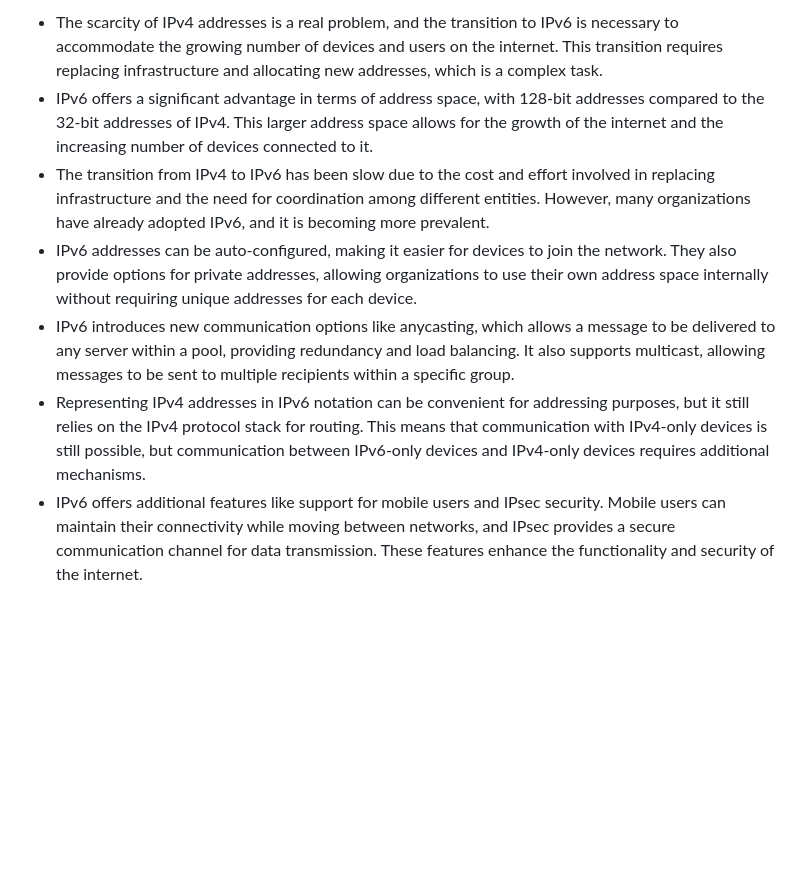
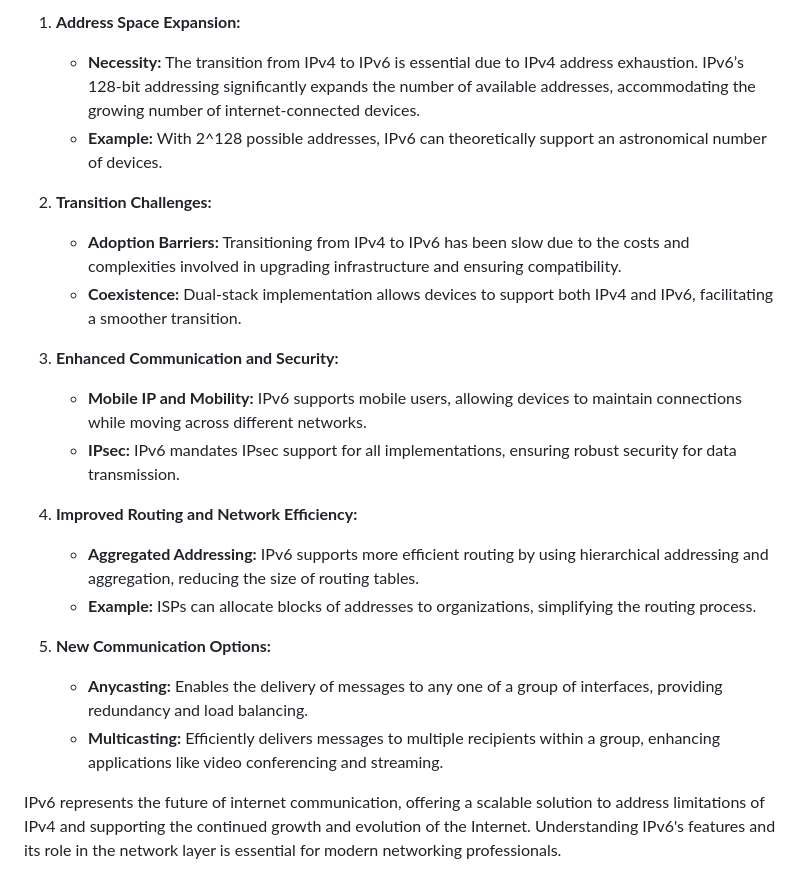
Before and after one commit to TebogoYungMercykay/Computer-Networking-In-Python, a Markdown page: _docs/3 - Network Layer/Network Layer (5 of 6).md, the part around the change printed below. Rendered like a GitHub page; blank space fills up the shorter version.

```diff
--- a/_docs/3 - Network Layer/Network Layer (5 of 6).md
+++ b/_docs/3 - Network Layer/Network Layer (5 of 6).md
@@ -19,8 +45,22 @@ The Network Layer uses IPv6 to identify devices on a network and route traffic a
 
-- The scarcity of IPv4 addresses is a real problem, and the transition to IPv6 is necessary to accommodate the growing number of devices and users on the internet. This transition requires replacing infrastructure and allocating new addresses, which is a complex task.
-- IPv6 offers a significant advantage in terms of address space, with 128-bit addresses compared to the 32-bit addresses of IPv4. This larger address space allows for the growth of the internet and the increasing number of devices connected to it.
-- The transition from IPv4 to IPv6 has been slow due to the cost and effort involved in replacing infrastructure and the need for coordination among different entities. However, many organizations have already adopted IPv6, and it is becoming more prevalent.
-- IPv6 addresses can be auto-configured, making it easier for devices to join the network. They also provide options for private addresses, allowing organizations to use their own address space internally without requiring unique addresses for each device.
-- IPv6 introduces new communication options like anycasting, which allows a message to be delivered to any server within a pool, providing redundancy and load balancing. It also supports multicast, allowing messages to be sent to multiple recipients within a specific group.
-- Representing IPv4 addresses in IPv6 notation can be convenient for addressing purposes, but it still relies on the IPv4 protocol stack for routing. This means that communication with IPv4-only devices is still possible, but communication between IPv6-only devices and IPv4-only devices requires additional mechanisms.
-- IPv6 offers additional features like support for mobile users and IPsec security. Mobile users can maintain their connectivity while moving between networks, and IPsec provides a secure communication channel for data transmission. These features enhance the functionality and security of the internet.
+1. **Address Space Expansion:**
+   - **Necessity:** The transition from IPv4 to IPv6 is essential due to IPv4 address exhaustion. IPv6’s 128-bit addressing significantly expands the number of available addresses, accommodating the growing number of internet-connected devices.
+   - **Example:** With 2^128 possible addresses, IPv6 can theoretically support an astronomical number of devices.
+
+2. **Transition Challenges:**
+   - **Adoption Barriers:** Transitioning from IPv4 to IPv6 has been slow due to the costs and complexities involved in upgrading infrastructure and ensuring compatibility.
+   - **Coexistence:** Dual-stack implementation allows devices to support both IPv4 and IPv6, facilitating a smoother transition.
+
+3. **Enhanced Communication and Security:**
+   - **Mobile IP and Mobility:** IPv6 supports mobile users, allowing devices to maintain connections while moving across different networks.
+   - **IPsec:** IPv6 mandates IPsec support for all implementations, ensuring robust security for data transmission.
+
+4. **Improved Routing and Network Efficiency:**
+   - **Aggregated Addressing:** IPv6 supports more efficient routing by using hierarchical addressing and aggregation, reducing the size of routing tables.
+   - **Example:** ISPs can allocate blocks of addresses to organizations, simplifying the routing process.
+
+5. **New Communication Options:**
+   - **Anycasting:** Enables the delivery of messages to any one of a group of interfaces, providing redundancy and load balancing.
+   - **Multicasting:** Efficiently delivers messages to multiple recipients within a group, enhancing applications like video conferencing and streaming.
+
+IPv6 represents the future of internet communication, offering a scalable solution to address limitations of IPv4 and supporting the continued growth and evolution of the Internet. Understanding IPv6's features and its role in the network layer is essential for modern networking professionals.
```
Also changed, not shown: other parts of _docs/3 - Network Layer/Network Layer (5 of 6).md (+34 -8 lines).
